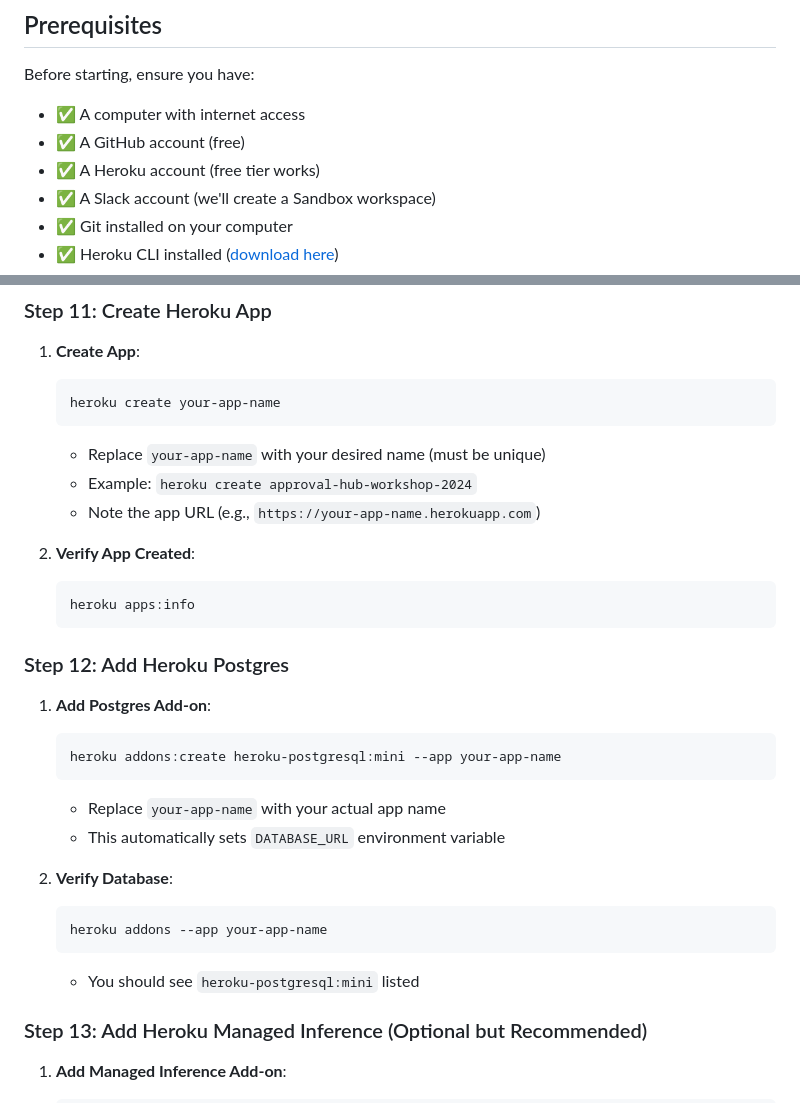
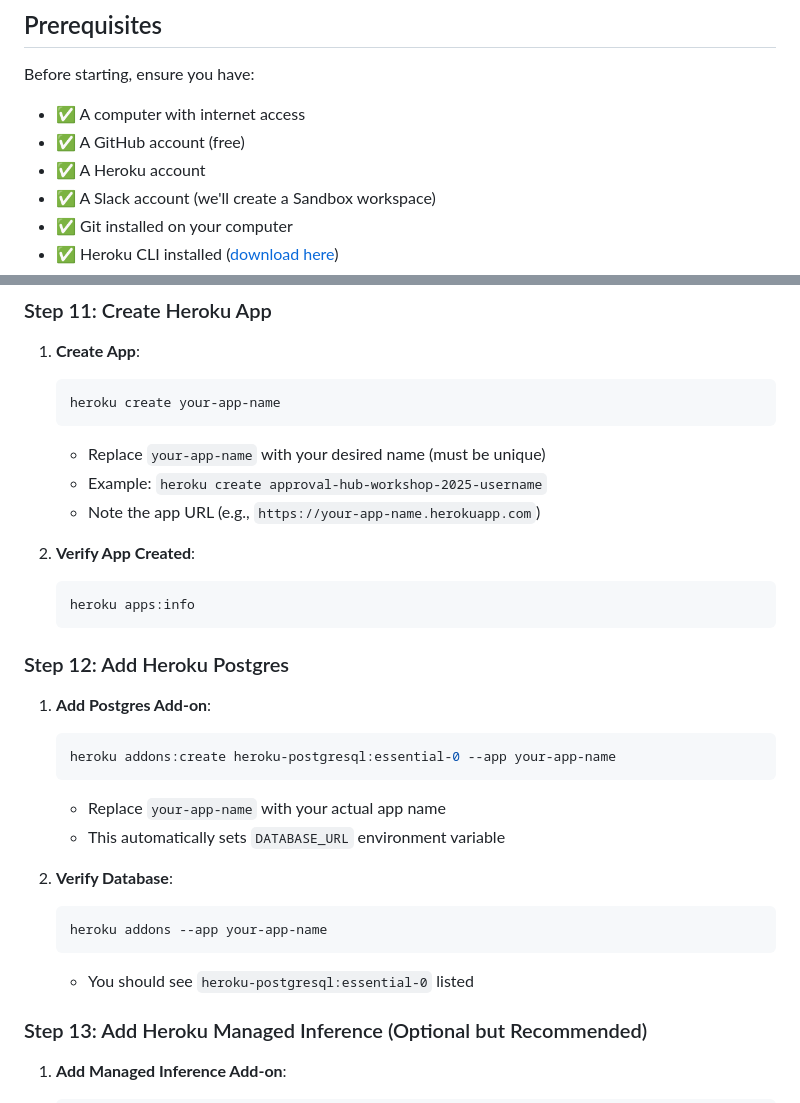
Before and after one commit to heroku-examples/slack-approval-app, a Markdown page: WORKSHOP_GUIDE.md, 2 parts joined by grey strips. GitHub-like rendering.

Commit message:
update workshop guide to use correct terms

````diff
--- a/WORKSHOP_GUIDE.md
+++ b/WORKSHOP_GUIDE.md
@@ -22,7 +22,7 @@ Before starting, ensure you have:
 
 - ✅ A computer with internet access
 - ✅ A GitHub account (free)
-- ✅ A Heroku account (free tier works)
+- ✅ A Heroku account
 - ✅ A Slack account (we'll create a Sandbox workspace)
 - ✅ Git installed on your computer
 - ✅ Heroku CLI installed ([download here](https://devcenter.heroku.com/articles/heroku-cli))
@@ -204,7 +204,7 @@ Before starting, ensure you have:
    heroku create your-app-name
    ```
    - Replace `your-app-name` with your desired name (must be unique)
-   - Example: `heroku create approval-hub-workshop-2024`
+   - Example: `heroku create approval-hub-workshop-2025-username`
    - Note the app URL (e.g., `https://your-app-name.herokuapp.com`)
 
 2. **Verify App Created**:
@@ -216,7 +216,7 @@ Before starting, ensure you have:
 
 1. **Add Postgres Add-on**:
    ```bash
-   heroku addons:create heroku-postgresql:mini --app your-app-name
+   heroku addons:create heroku-postgresql:essential-0 --app your-app-name
    ```
    - Replace `your-app-name` with your actual app name
    - This automatically sets `DATABASE_URL` environment variable
@@ -225,7 +225,7 @@ Before starting, ensure you have:
    ```bash
    heroku addons --app your-app-name
    ```
-   - You should see `heroku-postgresql:mini` listed
+   - You should see `heroku-postgresql:essential-0` listed
 
 ### Step 13: Add Heroku Managed Inference (Optional but Recommended)
 
````
